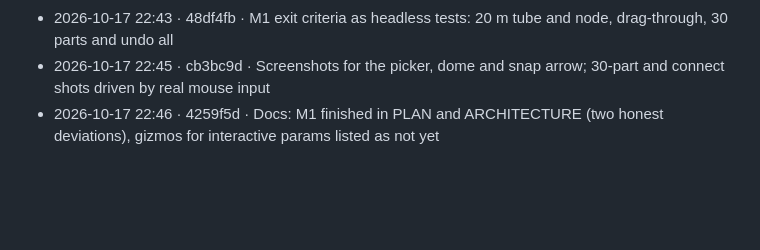
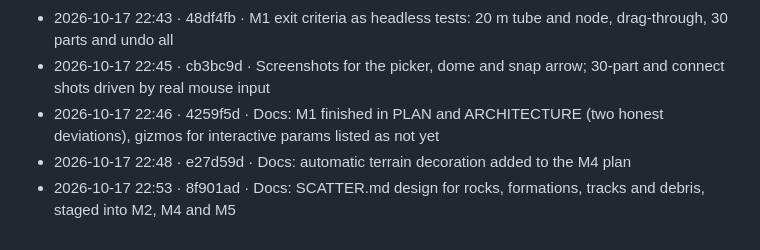
Before and after one commit to sigman78/regolith, a Markdown page: docs/worklog.md, the part around the change. Rendered like a GitHub page; blank space fills up the shorter version.

Commit message:
docs: worklog lines for the decoration plan

```diff
--- a/docs/worklog.md
+++ b/docs/worklog.md
@@ -42,3 +42,5 @@ Format: `YYYY-MM-DD HH:MM · commit · what` (local time, UTC-7). Times are when
 - 2026-10-17 22:43 · 48df4fb · M1 exit criteria as headless tests: 20 m tube and node, drag-through, 30 parts and undo all
 - 2026-10-17 22:45 · cb3bc9d · Screenshots for the picker, dome and snap arrow; 30-part and connect shots driven by real mouse input
 - 2026-10-17 22:46 · 4259f5d · Docs: M1 finished in PLAN and ARCHITECTURE (two honest deviations), gizmos for interactive params listed as not yet
+- 2026-10-17 22:48 · e27d59d · Docs: automatic terrain decoration added to the M4 plan
+- 2026-10-17 22:53 · 8f901ad · Docs: SCATTER.md design for rocks, formations, tracks and debris, staged into M2, M4 and M5
```
